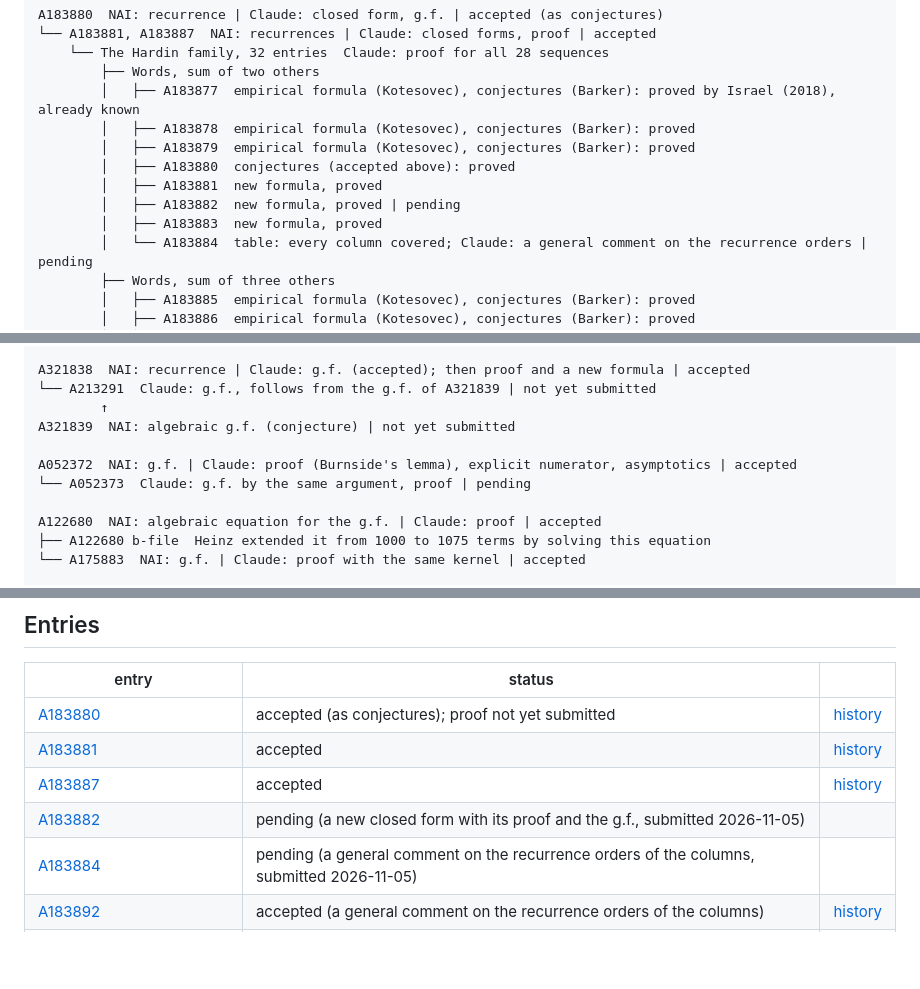
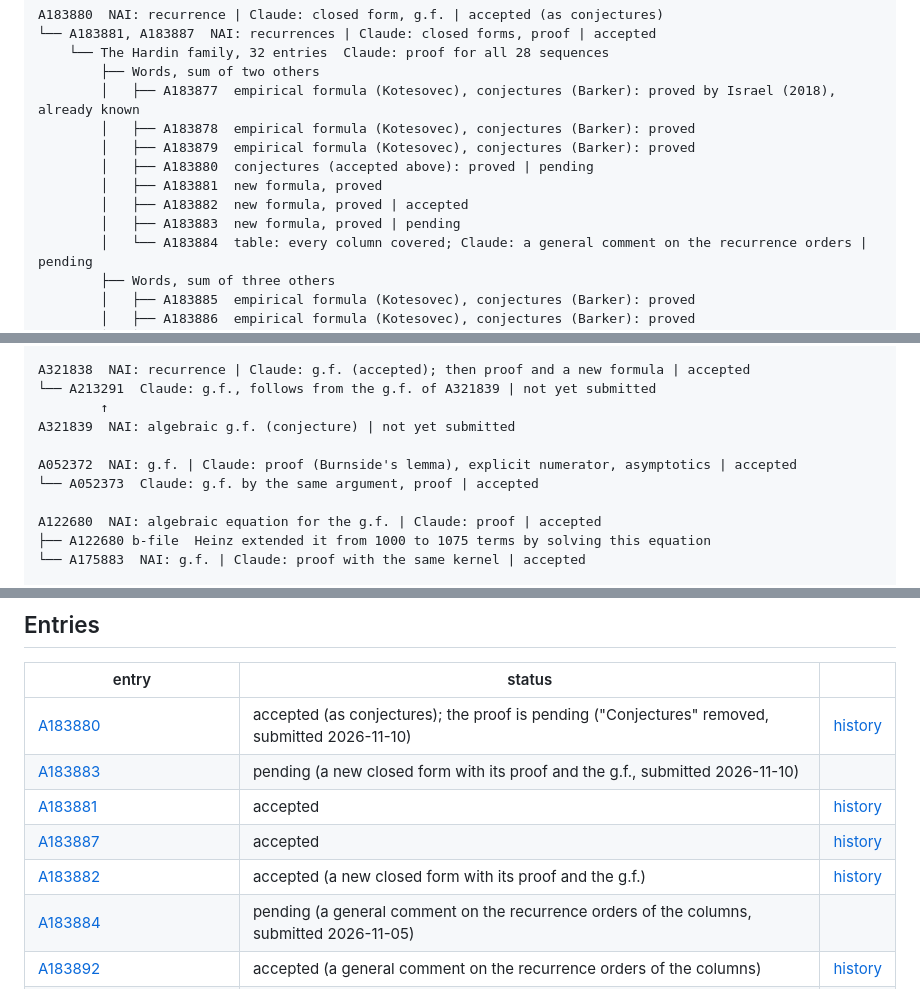
Before and after one commit to mindscanlabs/NAI-track-record, a Markdown page: oeis-findings/README.md, 3 parts joined by grey strips. Rendered like a GitHub page; blank space fills up the shorter version.

Commit message:
OEIS: A183882 and A052373 accepted; A183880 (proof) and A183883 under review

```diff
--- a/oeis-findings/README.md
+++ b/oeis-findings/README.md
@@ -45,10 +45,10 @@ A183880  NAI: recurrence | Claude: closed form, g.f. | accepted (as conjectures)
         │   ├── A183877  empirical formula (Kotesovec), conjectures (Barker): proved by Israel (2018), already known
         │   ├── A183878  empirical formula (Kotesovec), conjectures (Barker): proved
         │   ├── A183879  empirical formula (Kotesovec), conjectures (Barker): proved
-        │   ├── A183880  conjectures (accepted above): proved
+        │   ├── A183880  conjectures (accepted above): proved | pending
         │   ├── A183881  new formula, proved
-        │   ├── A183882  new formula, proved | pending
-        │   ├── A183883  new formula, proved
+        │   ├── A183882  new formula, proved | accepted
+        │   ├── A183883  new formula, proved | pending
         │   └── A183884  table: every column covered; Claude: a general comment on the recurrence orders | pending
         ├── Words, sum of three others
         │   ├── A183885  empirical formula (Kotesovec), conjectures (Barker): proved
@@ -100,7 +100,7 @@ A321838  NAI: recurrence | Claude: g.f. (accepted); then proof and a new formula
 A321839  NAI: algebraic g.f. (conjecture) | not yet submitted
 
 A052372  NAI: g.f. | Claude: proof (Burnside's lemma), explicit numerator, asymptotics | accepted
-└── A052373  Claude: g.f. by the same argument, proof | pending
+└── A052373  Claude: g.f. by the same argument, proof | accepted
 
 A122680  NAI: algebraic equation for the g.f. | Claude: proof | accepted
 ├── A122680 b-file  Heinz extended it from 1000 to 1075 terms by solving this equation
@@ -138,10 +138,11 @@ A263316, A212915, A212916  NAI: recurrences | already known (they were in the pr
 
 | entry | status | |
 |---|---|---|
-| [A183880](https://oeis.org/A183880) | accepted (as conjectures); proof not yet submitted | [history](https://oeis.org/history?seq=A183880) |
+| [A183880](https://oeis.org/A183880) | accepted (as conjectures); the proof is pending ("Conjectures" removed, submitted 2026-11-10) | [history](https://oeis.org/history?seq=A183880) |
+| [A183883](https://oeis.org/A183883) | pending (a new closed form with its proof and the g.f., submitted 2026-11-10) | |
 | [A183881](https://oeis.org/A183881) | accepted | [history](https://oeis.org/history?seq=A183881) |
 | [A183887](https://oeis.org/A183887) | accepted | [history](https://oeis.org/history?seq=A183887) |
-| [A183882](https://oeis.org/A183882) | pending (a new closed form with its proof and the g.f., submitted 2026-11-05) | |
+| [A183882](https://oeis.org/A183882) | accepted (a new closed form with its proof and the g.f.) | [history](https://oeis.org/history?seq=A183882) |
 | [A183884](https://oeis.org/A183884) | pending (a general comment on the recurrence orders of the columns, submitted 2026-11-05) | |
 | [A183892](https://oeis.org/A183892) | accepted (a general comment on the recurrence orders of the columns) | [history](https://oeis.org/history?seq=A183892) |
 | [A183877](https://oeis.org/A183877) ... [A183912](https://oeis.org/A183912), the others | not yet submitted; see the [preprint](../hardin-sumsets/hardin-sumsets.pdf) | |
```
Also changed, not shown: other parts of oeis-findings/README.md (+2 -2 lines).
